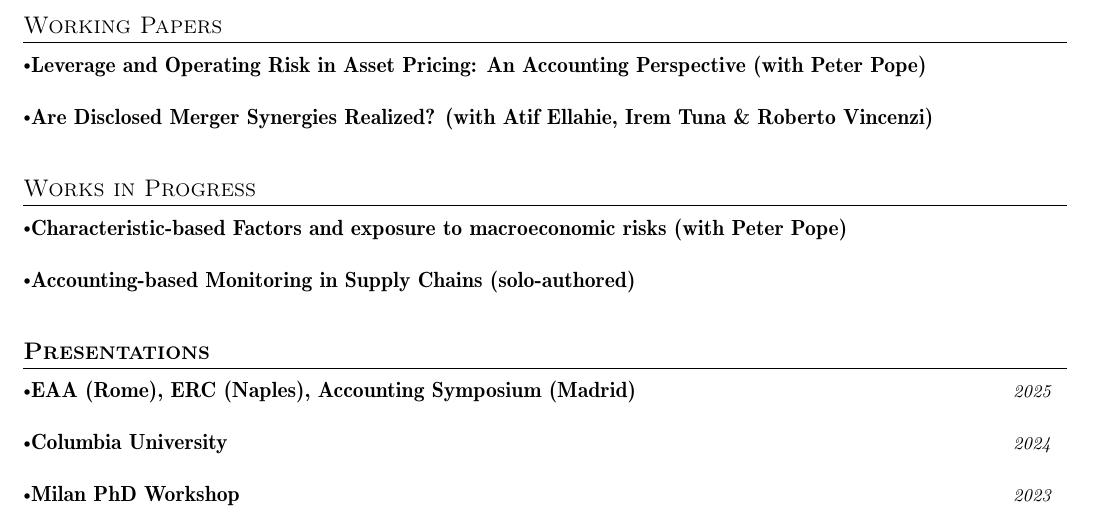
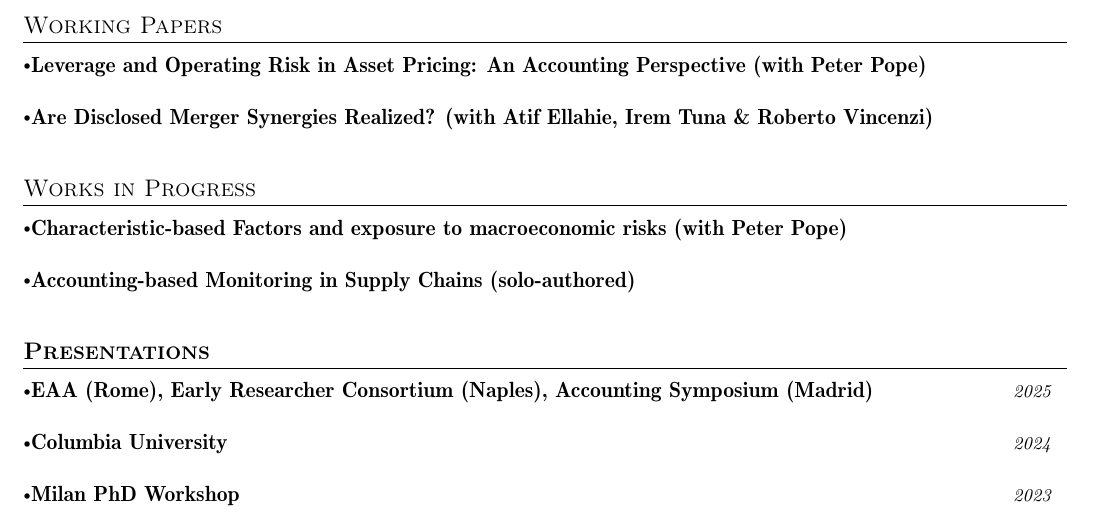
Before and after one commit to HXuanheng/hxuanheng.github.io, a LaTeX CV (cv/cv.tex): part of the page, cut so that both start at the same text. Compiled offline with pdfLaTeX.

Commit message:
work in progress

```diff
--- a/cv/cv.tex
+++ b/cv/cv.tex
@@ -256,7 +256,7 @@
   \resumeSubHeadingListStart
 
 \resumeSubheading
-      {EAA (Rome), ERC (Naples), Accounting Symposium (Madrid)}{}
+      {EAA (Rome), Early Researcher Consortium (Naples), Accounting Symposium (Madrid)}{}
       {}{2025}
 
 \vspace{-2.0mm}
```
Also changed, not shown: cv/cv.pdf, 3 other files.
